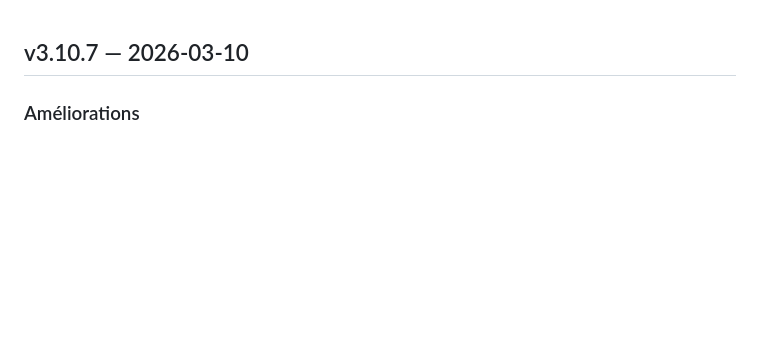
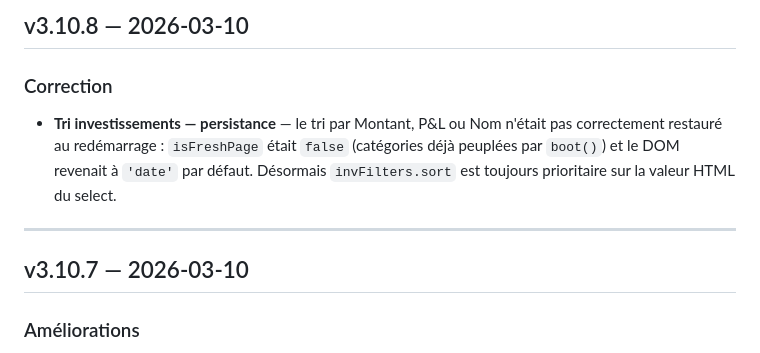
Before and after one commit to unyti/heredit-releases, a Markdown page: CHANGELOG.md, the part around the change. Rendered like a GitHub page; blank space fills up the shorter version.

```diff
--- a/CHANGELOG.md
+++ b/CHANGELOG.md
@@ -1,3 +1,10 @@
+## v3.10.8 — 2026-03-10
+
+### Correction
+- **Tri investissements — persistance** — le tri par Montant, P&L ou Nom n'était pas correctement restauré au redémarrage : `isFreshPage` était `false` (catégories déjà peuplées par `boot()`) et le DOM revenait à `'date'` par défaut. Désormais `invFilters.sort` est toujours prioritaire sur la valeur HTML du select.
+
+---
+
 ## v3.10.7 — 2026-03-10
 
 ### Améliorations
```
